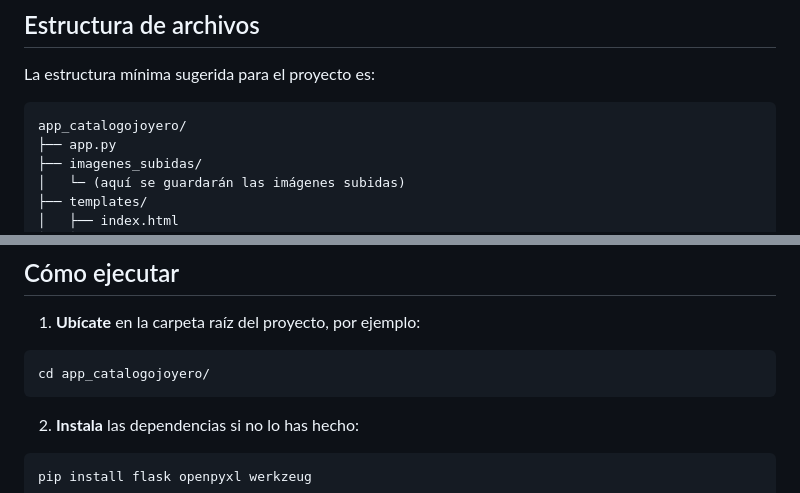
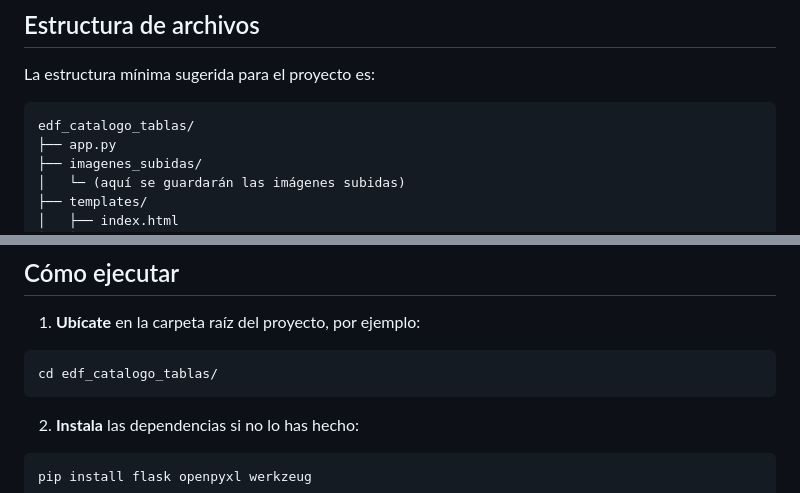
Before and after one commit to edfrutos/edefrutos2025_xyz, a Markdown page: README.md, 2 parts joined by grey strips. GitHub-like rendering.

````diff
--- a/README.md
+++ b/README.md
@@ -162,7 +162,7 @@ pip install flask openpyxl werkzeug
 La estructura mínima sugerida para el proyecto es:
 
 ```ini
-app_catalogojoyero/
+edf_catalogo_tablas/
 ├── app.py
 ├── imagenes_subidas/
 │   └─ (aquí se guardarán las imágenes subidas)
@@ -182,7 +182,7 @@ app_catalogojoyero/
 1. **Ubícate** en la carpeta raíz del proyecto, por ejemplo:
 
 ```bash
-cd app_catalogojoyero/
+cd edf_catalogo_tablas/
 ```
 
 2. **Instala** las dependencias si no lo has hecho:
````
Also changed, not shown: other parts of README.md (+5 -5 lines).
